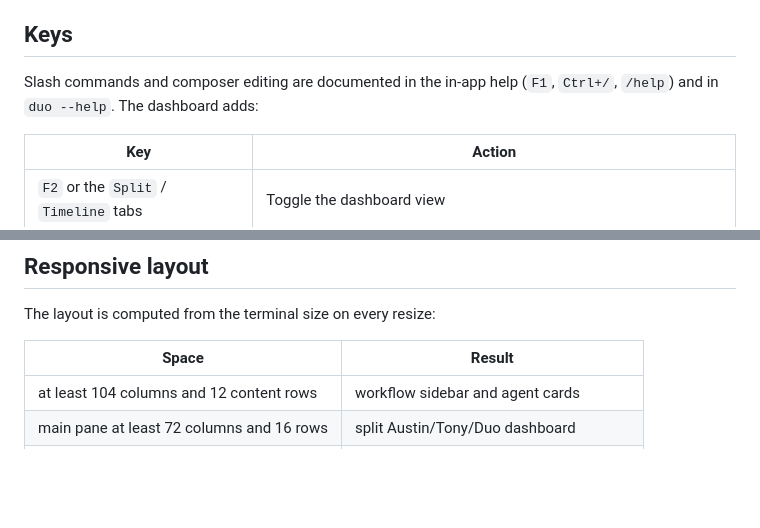
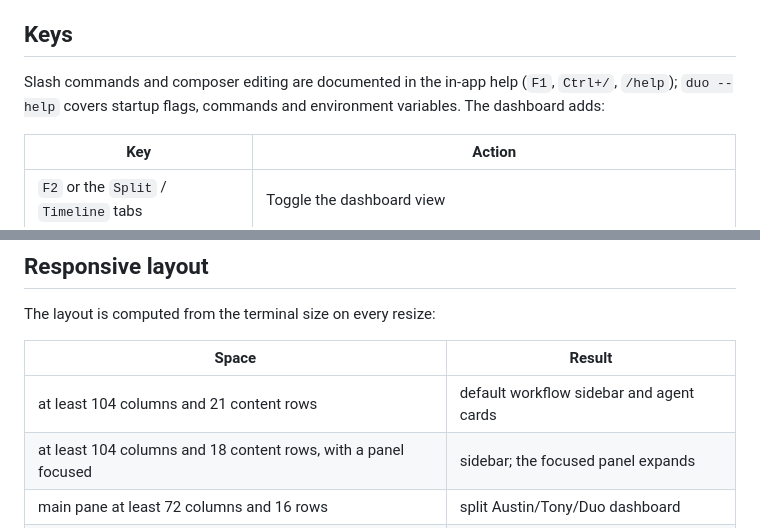
Before and after one commit to atfa/duo, a Markdown page: docs/gotui.md, 2 parts joined by grey strips. GitHub-like rendering; blank space fills up the shorter version.

Commit message:
docs(gotui): correct help sources and sidebar threshold
duo --help covers flags, commands and env vars, not slash commands or
composer editing. The default sidebar needs 21 content rows because two
agent cards must keep five rows each; a focused panel expands from 18.

```diff
--- a/docs/gotui.md
+++ b/docs/gotui.md
@@ -71,7 +71,8 @@ with terminal fallback.
 ## Keys
 
 Slash commands and composer editing are documented in the in-app help (`F1`,
-`Ctrl+/`, `/help`) and in `duo --help`. The dashboard adds:
+`Ctrl+/`, `/help`); `duo --help` covers startup flags, commands and environment
+variables. The dashboard adds:
 
 | Key | Action |
 |---|---|
@@ -109,7 +110,8 @@ The layout is computed from the terminal size on every resize:
 
 | Space | Result |
 |---|---|
-| at least 104 columns and 12 content rows | workflow sidebar and agent cards |
+| at least 104 columns and 21 content rows | default workflow sidebar and agent cards |
+| at least 104 columns and 18 content rows, with a panel focused | sidebar; the focused panel expands |
 | main pane at least 72 columns and 16 rows | split Austin/Tony/Duo dashboard |
 | narrower or shorter | conversation timeline without the sidebar |
 
```
